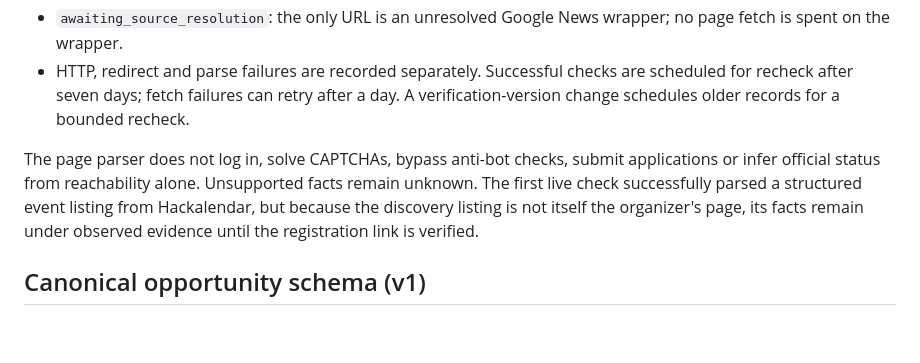
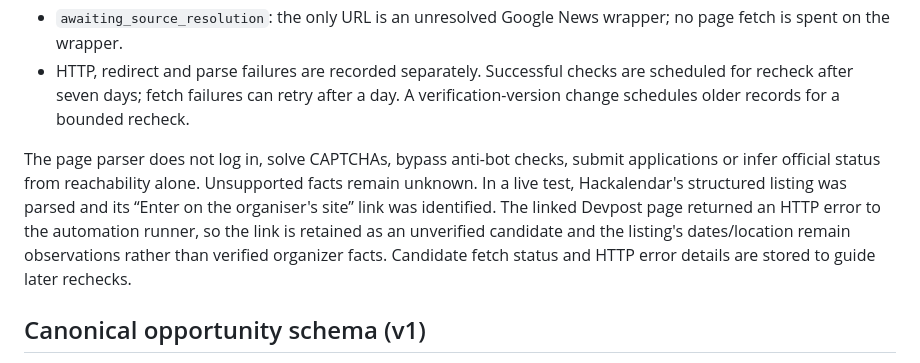
Before and after one commit to YTxFSGAMERz/event-intelligence-agent, a Markdown page: README.md, the part around the change. Rendered like a GitHub page; blank space fills up the shorter version.

Commit message:
docs: record live official-link verification limitation

```diff
--- a/README.md
+++ b/README.md
@@ -58,7 +58,7 @@ The verification module is `page_verification.py`. It fetches public HTML pages
 - `awaiting_source_resolution`: the only URL is an unresolved Google News wrapper; no page fetch is spent on the wrapper.
 - HTTP, redirect and parse failures are recorded separately. Successful checks are scheduled for recheck after seven days; fetch failures can retry after a day. A verification-version change schedules older records for a bounded recheck.
 
-The page parser does not log in, solve CAPTCHAs, bypass anti-bot checks, submit applications or infer official status from reachability alone. Unsupported facts remain unknown. The first live check successfully parsed a structured event listing from Hackalendar, but because the discovery listing is not itself the organizer's page, its facts remain under observed evidence until the registration link is verified.
+The page parser does not log in, solve CAPTCHAs, bypass anti-bot checks, submit applications or infer official status from reachability alone. Unsupported facts remain unknown. In a live test, Hackalendar's structured listing was parsed and its “Enter on the organiser's site” link was identified. The linked Devpost page returned an HTTP error to the automation runner, so the link is retained as an unverified candidate and the listing's dates/location remain observations rather than verified organizer facts. Candidate fetch status and HTTP error details are stored to guide later rechecks.
 
 ## Canonical opportunity schema (v1)
 
```
